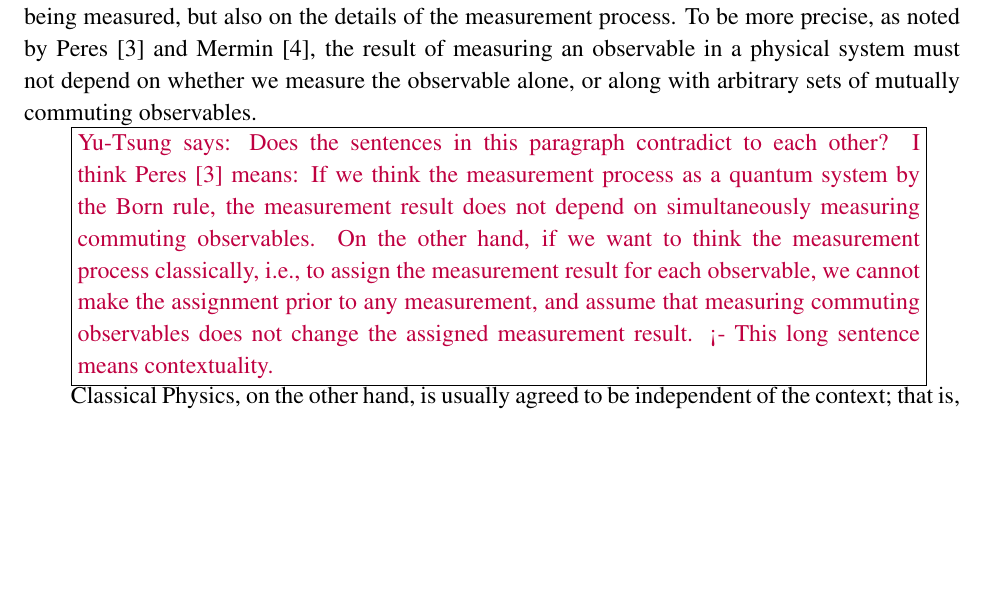
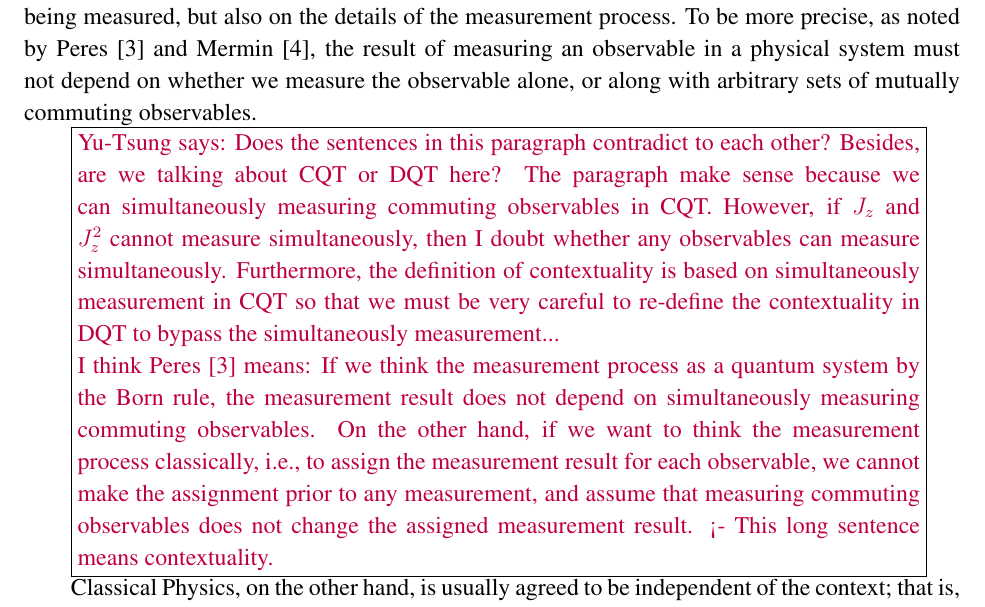
Before and after one commit to yuttai/Contextuality-and-Nonlocality-in-Discrete-Quantum-Theory, a LaTeX paper (DQC3.tex): part of page 3 of 19, cut so that both start at the same text, the shorter picture padded with empty space. Compiled offline with pdfLaTeX; a LaTeX package or settings file that is missing is left out.

Commit message:
Adding more comments on "The Concept of Contextuality and its..."

```diff
--- a/DQC3.tex
+++ b/DQC3.tex
@@ -312,14 +312,22 @@ a physical system must not depend on whether we measure the observable
 alone, or along with arbitrary sets of mutually commuting observables.
 
 \yutsung{Does the sentences in this paragraph contradict to each
-other? I think Peres~\cite{peres1995quantum} means: If we think
-the measurement process as a quantum system by the Born rule, the
-measurement result does not depend on simultaneously measuring commuting
-observables. On the other hand, if we want to think the measurement
-process classically, i.e., to assign the measurement result for each
-observable, we cannot make the assignment prior to any measurement,
-and assume that measuring commuting observables does not change the
-assigned measurement result. <- This long sentence means contextuality.}
+other? Besides, are we talking about CQT or DQT here? The paragraph
+make sense because we can simultaneously measuring commuting observables
+in CQT. However, if $J_{z}$ and $J_{z}^{2}$ cannot measure simultaneously,
+then I doubt whether any observables can measure simultaneously. Furthermore,
+the definition of contextuality is based on simultaneously measurement
+in CQT so that we must be very careful to re-define the contextuality
+in DQT to bypass the simultaneously measurement...
+
+I think Peres~\cite{peres1995quantum} means: If we think the measurement
+process as a quantum system by the Born rule, the measurement result
+does not depend on simultaneously measuring commuting observables.
+On the other hand, if we want to think the measurement process classically,
+i.e., to assign the measurement result for each observable, we cannot
+make the assignment prior to any measurement, and assume that measuring
+commuting observables does not change the assigned measurement result.
+<- This long sentence means contextuality.}
 
 Classical Physics, on the other hand, is usually agreed to be
 independent of the context; that is, we presume that every physical
```
Also changed, not shown: DQC3.pdf, 1 other file.
